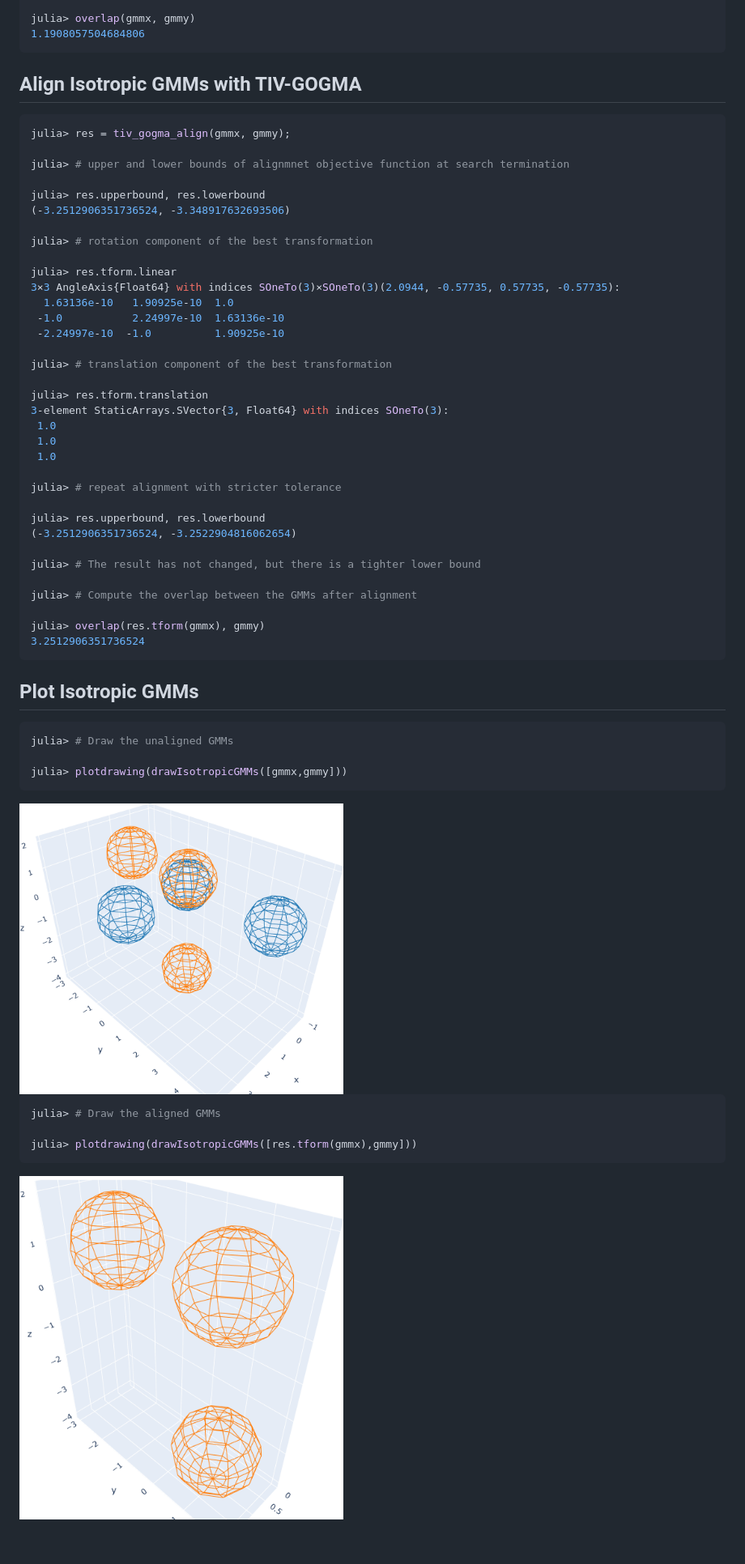
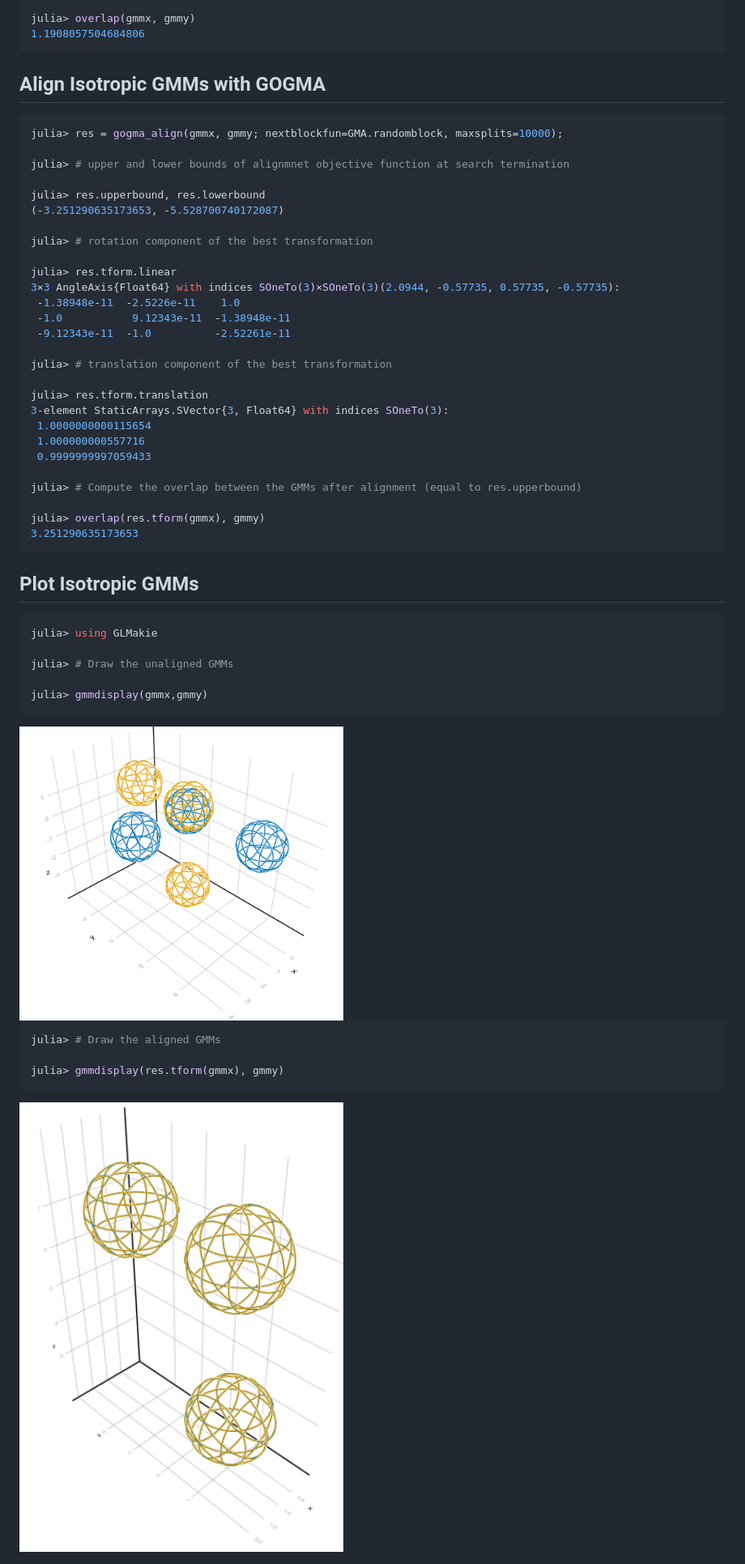
Before and after one commit to tmcgrath325/GaussianMixtureAlignment.jl, a Markdown page: README.md, the part around the change printed below. Shown: that part at 81% size. Drawn GitHub-style; pictures changed too: assets/image/example.png, assets/image/example_aligned.png; blank space fills up the shorter version.

````diff
--- a/README.md
+++ b/README.md
@@ -32,56 +34,51 @@ julia> overlap(gmmx, gmmy)
 1.1908057504684806
 ```
 
-## Align Isotropic GMMs with TIV-GOGMA
+## Align Isotropic GMMs with GOGMA
 
 ```julia
-julia> res = tiv_gogma_align(gmmx, gmmy);
+julia> res = gogma_align(gmmx, gmmy; nextblockfun=GMA.randomblock, maxsplits=10000);
 
 julia> # upper and lower bounds of alignmnet objective function at search termination
 
 julia> res.upperbound, res.lowerbound
-(-3.2512906351736524, -3.348917632693506)
+(-3.251290635173653, -5.528700740172087)
 
 julia> # rotation component of the best transformation
 
 julia> res.tform.linear
 3×3 AngleAxis{Float64} with indices SOneTo(3)×SOneTo(3)(2.0944, -0.57735, 0.57735, -0.57735):
-  1.63136e-10   1.90925e-10  1.0
- -1.0           2.24997e-10  1.63136e-10
- -2.24997e-10  -1.0          1.90925e-10
+ -1.38948e-11  -2.5226e-11    1.0
+ -1.0           9.12343e-11  -1.38948e-11
+ -9.12343e-11  -1.0          -2.52261e-11
 
 julia> # translation component of the best transformation
 
 julia> res.tform.translation
 3-element StaticArrays.SVector{3, Float64} with indices SOneTo(3):
- 1.0
- 1.0
- 1.0
+ 1.0000000000115654
+ 1.000000000557716
+ 0.9999999997059433
 
-julia> # repeat alignment with stricter tolerance
-
-julia> res.upperbound, res.lowerbound
-(-3.2512906351736524, -3.2522904816062654)
-
-julia> # The result has not changed, but there is a tighter lower bound
-
-julia> # Compute the overlap between the GMMs after alignment
+julia> # Compute the overlap between the GMMs after alignment (equal to res.upperbound)
 
 julia> overlap(res.tform(gmmx), gmmy)
-3.2512906351736524
+3.251290635173653
 ```
 
 ## Plot Isotropic GMMs
 ```julia
+julia> using GLMakie
+
 julia> # Draw the unaligned GMMs
 
-julia> plotdrawing(drawIsotropicGMMs([gmmx,gmmy]))
+julia> gmmdisplay(gmmx,gmmy)
 ```
 <img src="./assets/image/example.png" width="400"/>
 
 ```julia
 julia> # Draw the aligned GMMs
 
-julia> plotdrawing(drawIsotropicGMMs([res.tform(gmmx),gmmy]))
+julia> gmmdisplay(res.tform(gmmx), gmmy)
 ```
 <img src="./assets/image/example_aligned.png" width="400"/>
````
Also changed, not shown: other parts of README.md (+81 -0 lines).
